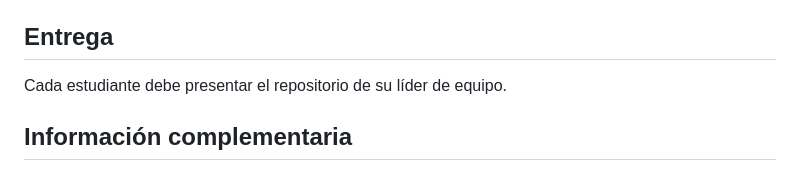
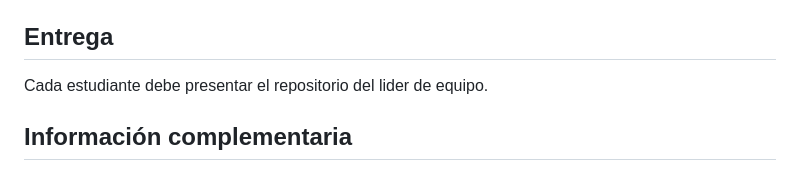
Before and after one commit to breatheco-de/exercise-collaborative-html-website, a Markdown page: README.es.md, the part around the change. Drawn GitHub-style.

```diff
--- a/README.es.md
+++ b/README.es.md
@@ -57,7 +57,7 @@ Vercel, Netlify o GitHub pages permiten publicar tu aplicación web y poder obte
 
 ## Entrega
 
-Cada estudiante debe presentar el repositorio de su líder de equipo.
+Cada estudiante debe presentar el repositorio del lider de equipo.
 
 ## Información complementaria
 La [Html-Template-Engine library](https://github.com/alesanchezr/html-template-engine) se utiliza como motor para crear plantillas para la creación de tu landing page.
```
